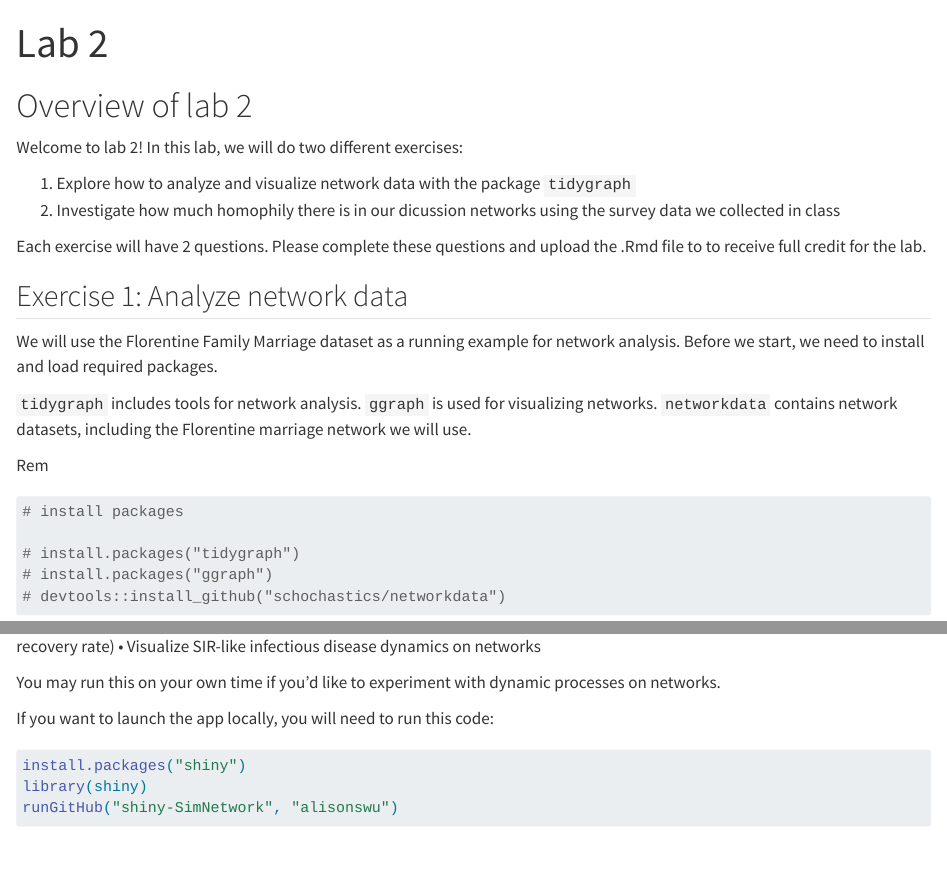
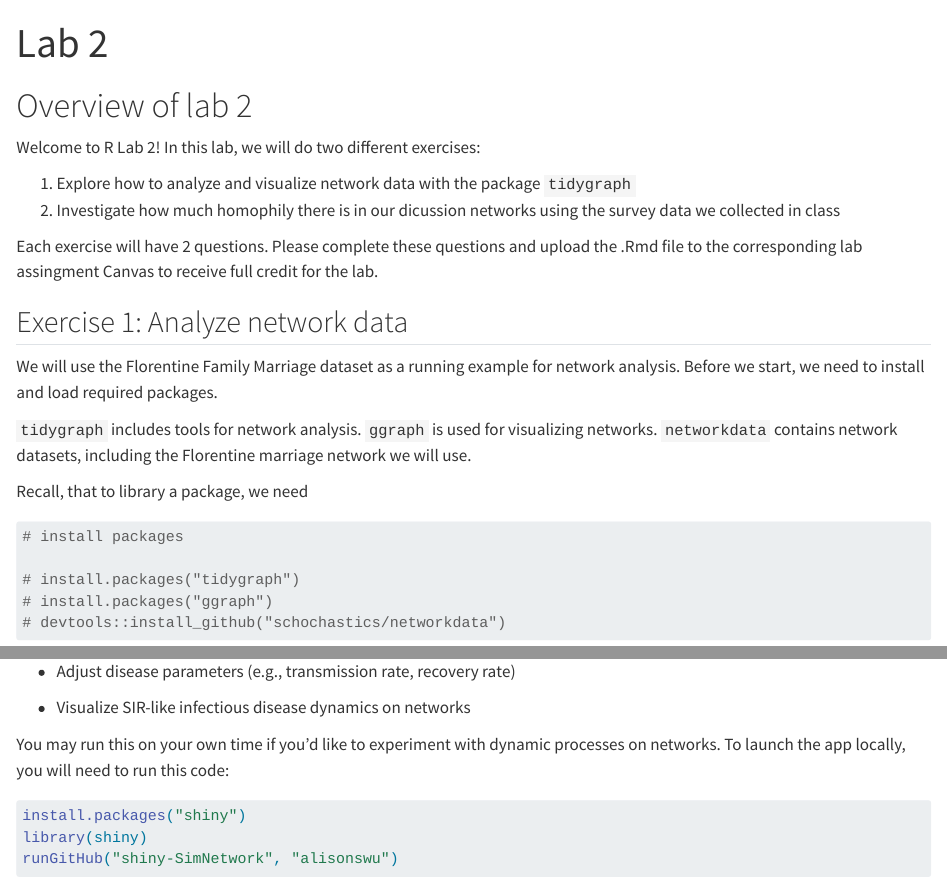
Before and after one commit to caseybreen/networks_course, a Quarto document (labs/lab2.qmd): the page in a window 1100 px wide, from its top, and a second part further down, joined at a grey line. Rendered offline with R 4.5, knitr and Pandoc in place of Quarto, with nearby package versions; some code elsewhere in the file could not run offline.

Commit message:
update lab

````diff
--- a/labs/lab2.qmd
+++ b/labs/lab2.qmd
@@ -10,12 +10,12 @@
 
 # Overview of lab 2
 
-Welcome to lab 2! In this lab, we will do two different exercises:
+Welcome to R Lab 2! In this lab, we will do two different exercises:
 
 1)  Explore how to analyze and visualize network data with the package `tidygraph`
 2)  Investigate how much homophily there is in our dicussion networks using the survey data we collected in class
 
-Each exercise will have 2 questions. Please complete these questions and upload the .Rmd file to to receive full credit for the lab.
+Each exercise will have 2 questions. Please complete these questions and upload the .Rmd file to the corresponding lab assingment Canvas to receive full credit for the lab.
 
 ## Exercise 1: Analyze network data
 
@@ -23,7 +23,7 @@
 
 `tidygraph` includes tools for network analysis. `ggraph` is used for visualizing networks. `networkdata` contains network datasets, including the Florentine marriage network we will use.
 
-Rem
+Recall, that to library a package, we need
 
 ```{r}
 # install packages
@@ -150,7 +150,11 @@
 
-You may run this on your own time if you’d like to experiment with dynamic processes on networks.
+-   Select different network structures
 
-If you want to launch the app locally, you will need to run this code:
+-   Adjust disease parameters (e.g., transmission rate, recovery rate)
+
+-   Visualize SIR-like infectious disease dynamics on networks
+
+You may run this on your own time if you’d like to experiment with dynamic processes on networks. To launch the app locally, you will need to run this code:
 
 ```{r}
 install.packages("shiny")
````
Also changed, not shown: labs/lab2.qmd (2 more changed lines).
